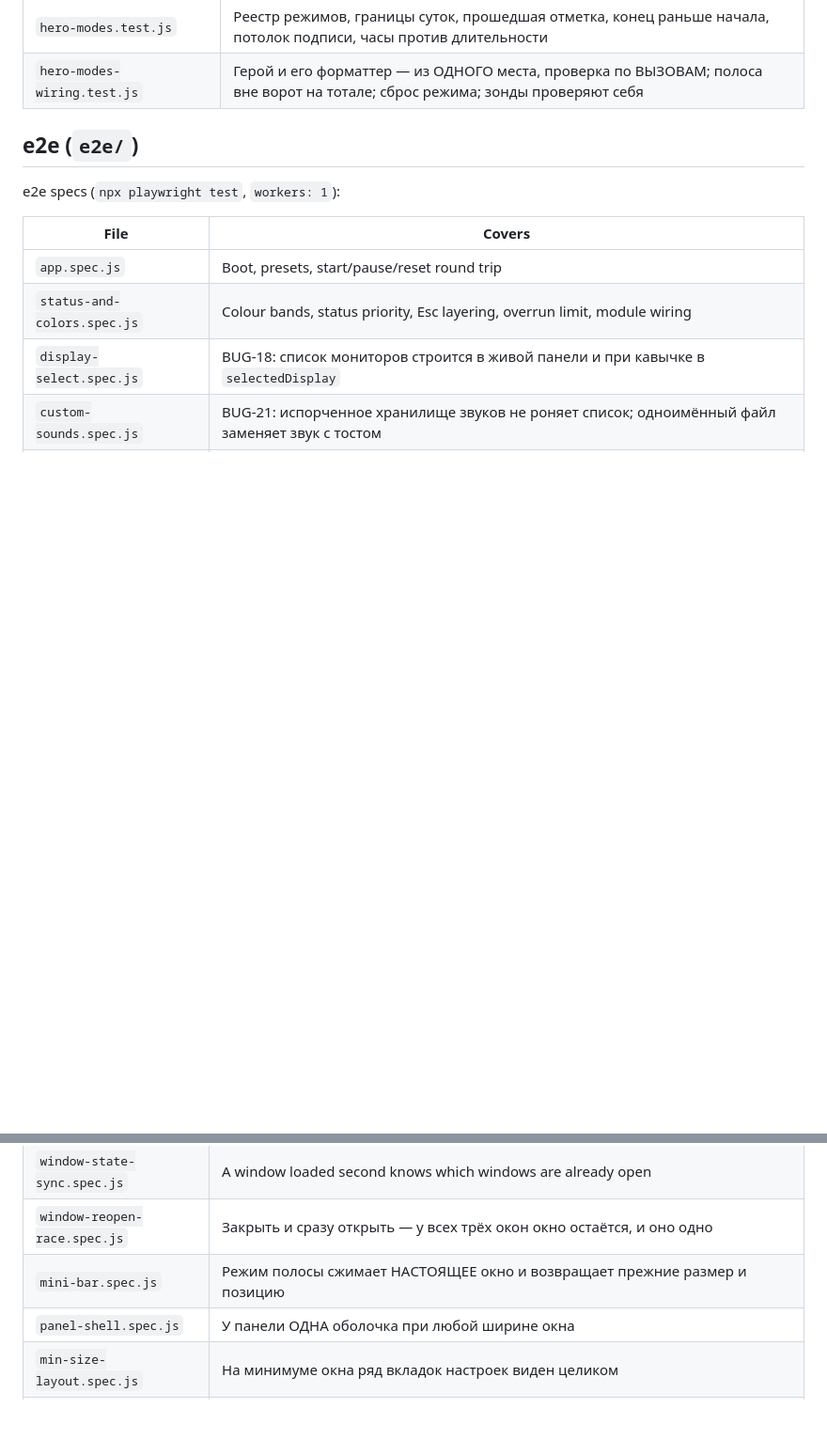
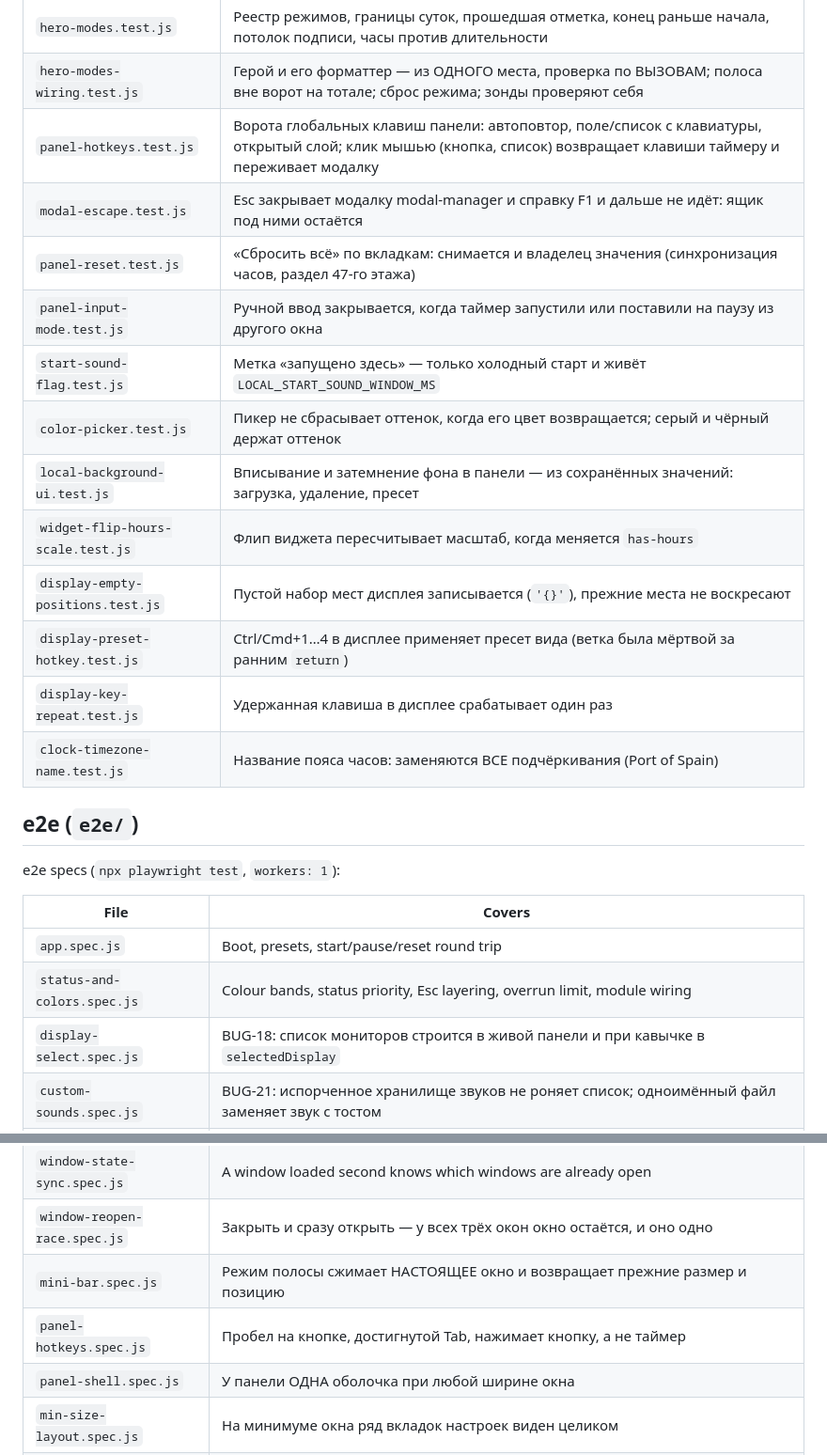
Before and after one commit to Jkaotlic/timer-widget, a Markdown page: docs/tests.md, 2 parts joined by grey strips. Shown at 94% size. GitHub-like rendering; blank space fills up the shorter version.

Commit message:
docs(tests): реестр — тест-файлы аудита 27.10.2026
Co-Authored-By: Claude Opus 5.5 <noreply@anthropic.com>

```diff
--- a/docs/tests.md
+++ b/docs/tests.md
@@ -120,6 +120,18 @@
 | `escape-keeps-windows.test.js` | Esc не гасит ни одно из четырёх окон; зонд проверяет себя буквами W/C/D |
 | `hero-modes.test.js` | Реестр режимов, границы суток, прошедшая отметка, конец раньше начала, потолок подписи, часы против длительности |
 | `hero-modes-wiring.test.js` | Герой и его форматтер — из ОДНОГО места, проверка по ВЫЗОВАМ; полоса вне ворот на тотале; сброс режима; зонды проверяют себя |
+| `panel-hotkeys.test.js` | Ворота глобальных клавиш панели: автоповтор, поле/список с клавиатуры, открытый слой; клик мышью (кнопка, список) возвращает клавиши таймеру и переживает модалку |
+| `modal-escape.test.js` | Esc закрывает модалку modal-manager и справку F1 и дальше не идёт: ящик под ними остаётся |
+| `panel-reset.test.js` | «Сбросить всё» по вкладкам: снимается и владелец значения (синхронизация часов, раздел 47-го этажа) |
+| `panel-input-mode.test.js` | Ручной ввод закрывается, когда таймер запустили или поставили на паузу из другого окна |
+| `start-sound-flag.test.js` | Метка «запущено здесь» — только холодный старт и живёт `LOCAL_START_SOUND_WINDOW_MS` |
+| `color-picker.test.js` | Пикер не сбрасывает оттенок, когда его цвет возвращается; серый и чёрный держат оттенок |
+| `local-background-ui.test.js` | Вписывание и затемнение фона в панели — из сохранённых значений: загрузка, удаление, пресет |
+| `widget-flip-hours-scale.test.js` | Флип виджета пересчитывает масштаб, когда меняется `has-hours` |
+| `display-empty-positions.test.js` | Пустой набор мест дисплея записывается (`'{}'`), прежние места не воскресают |
+| `display-preset-hotkey.test.js` | Ctrl/Cmd+1…4 в дисплее применяет пресет вида (ветка была мёртвой за ранним `return`) |
+| `display-key-repeat.test.js` | Удержанная клавиша в дисплее срабатывает один раз |
+| `clock-timezone-name.test.js` | Название пояса часов: заменяются ВСЕ подчёркивания (Port of Spain) |
 
 ## e2e (`e2e/`)
 
@@ -137,6 +149,7 @@ e2e specs (`npx playwright test`, `workers: 1`):
 | `window-state-sync.spec.js` | A window loaded second knows which windows are already open |
 | `window-reopen-race.spec.js` | Закрыть и сразу открыть — у всех трёх окон окно остаётся, и оно одно |
 | `mini-bar.spec.js` | Режим полосы сжимает НАСТОЯЩЕЕ окно и возвращает прежние размер и позицию |
+| `panel-hotkeys.spec.js` | Пробел на кнопке, достигнутой Tab, нажимает кнопку, а не таймер |
 | `panel-shell.spec.js` | У панели ОДНА оболочка при любой ширине окна |
 | `min-size-layout.spec.js` | На минимуме окна ряд вкладок настроек виден целиком |
 | `drawer-focus.spec.js` | Фокус переходит в открытый ящик настроек и возвращается |
```
